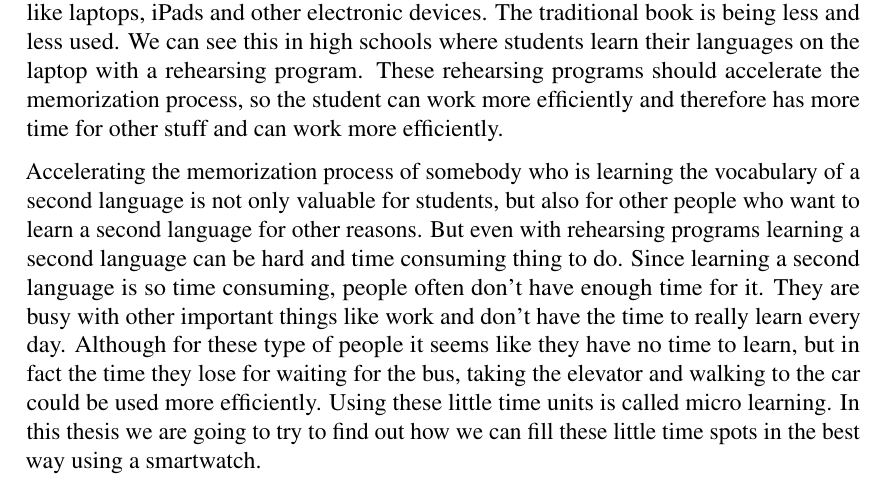
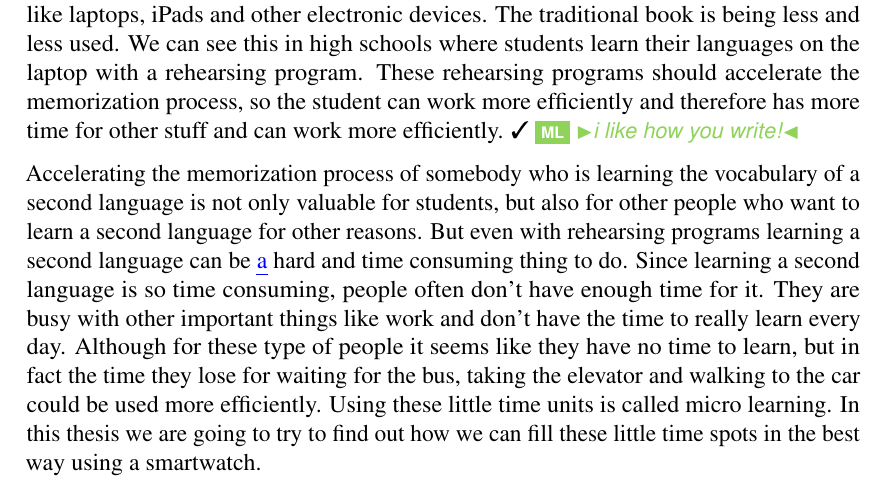
Before and after one commit to nbhaan/Thesis-TimeToLearn, a LaTeX thesis (Thesis/thesis.tex): part of page 4 of 34, cut so that both start at the same text. Compiled offline with pdfLaTeX.

Commit message:
started reading

```diff
--- a/Thesis/thesis.tex
+++ b/Thesis/thesis.tex
@@ -67,9 +67,9 @@ Several users have used the app for five days and they provided us with results
 %%%%%%%%%%%%%%%%%%%%%%%%%%%%%%%%%%
 \chapter{Introduction}
 \label{cha:introduction}
-The way people learn has changed over the years. The development of information and communication technology has lead to new ways of learning. People can now find fast and really specific information on the web and learn new things using ICT tools, like laptops, iPads and other electronic devices. The traditional book is being less and less used. We can see this in high schools where students learn their languages on the laptop with a rehearsing program. These rehearsing programs should accelerate the memorization process, so the student can work more efficiently and therefore has more time for other stuff and can work more efficiently.
+The way people learn has changed over the years. The development of information and communication technology has lead to new ways of learning. People can now find fast and really specific information on the web and learn new things using ICT tools, like laptops, iPads and other electronic devices. The traditional book is being less and less used. We can see this in high schools where students learn their languages on the laptop with a rehearsing program. These rehearsing programs should accelerate the memorization process, so the student can work more efficiently and therefore has more time for other stuff and can work more efficiently. \ok \ml{i like how you write!}
 
-Accelerating the memorization process of somebody who is learning the vocabulary of a second language is not only valuable for students, but also for other people who want to learn a second language for other reasons. But even with rehearsing programs learning a second language can be hard and time consuming thing to do. Since learning a second language is so time consuming, people often don't have enough time for it. They are busy with other important things like work and don't have the time to really learn every day. Although for these type of people it seems like they have no time to learn, but in fact the time they lose for waiting for the bus, taking the elevator and walking to the car could be used more efficiently. Using these little time units is called micro learning. In this thesis we are going to try to find out how we can fill these little time spots in the best way using a smartwatch.
+Accelerating the memorization process of somebody who is learning the vocabulary of a second language is not only valuable for students, but also for other people who want to learn a second language for other reasons. But even with rehearsing programs learning a second language can be \ins{a} hard and time consuming thing to do. Since learning a second language is so time consuming, people often don't have enough time for it. They are busy with other important things like work and don't have the time to really learn every day. Although for these type of people it seems like they have no time to learn, but in fact the time they lose for waiting for the bus, taking the elevator and walking to the car could be used more efficiently. Using these little time units is called micro learning. In this thesis we are going to try to find out how we can fill these little time spots in the best way using a smartwatch.
 
 The application for the smartwatch will be a watch face, this is the screen that the user will see when the screen is on. The main function of the watch face is to show the time, our application however offers the user a word from which the translation can be revealed by tapping on the screen. The user will be stimulated to think of the right translation before seeing it, after revealing it the user can give the watch feedback by pressing the green ('I had it right in my head') or red button ('I had it wrong in my head'). The algorithm used for displaying words is based on the way in which people learn with flashcards. This is to speed up the memorization process, wrong words will be repeated earlier then words which the user had right in his mind.
 
```
